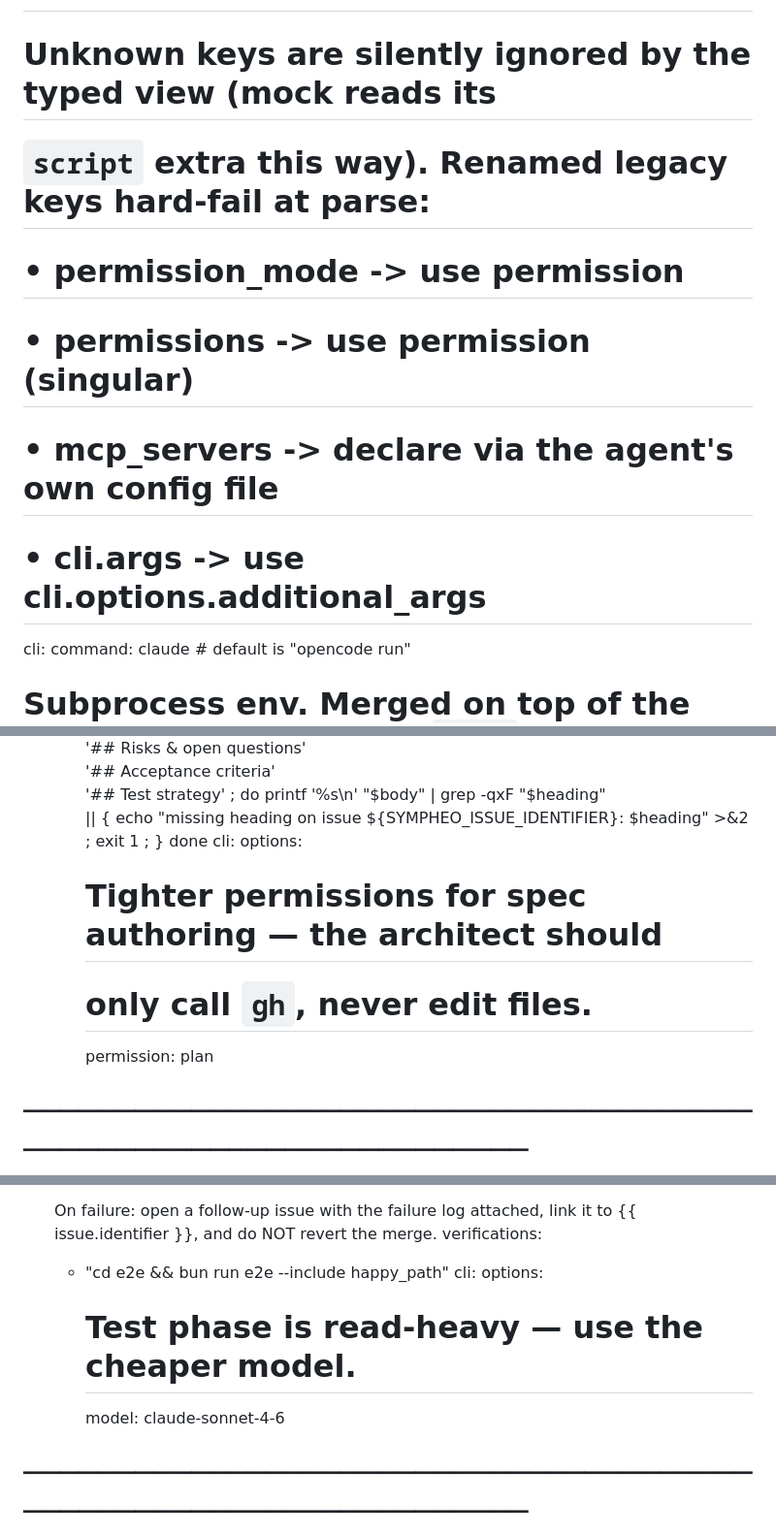
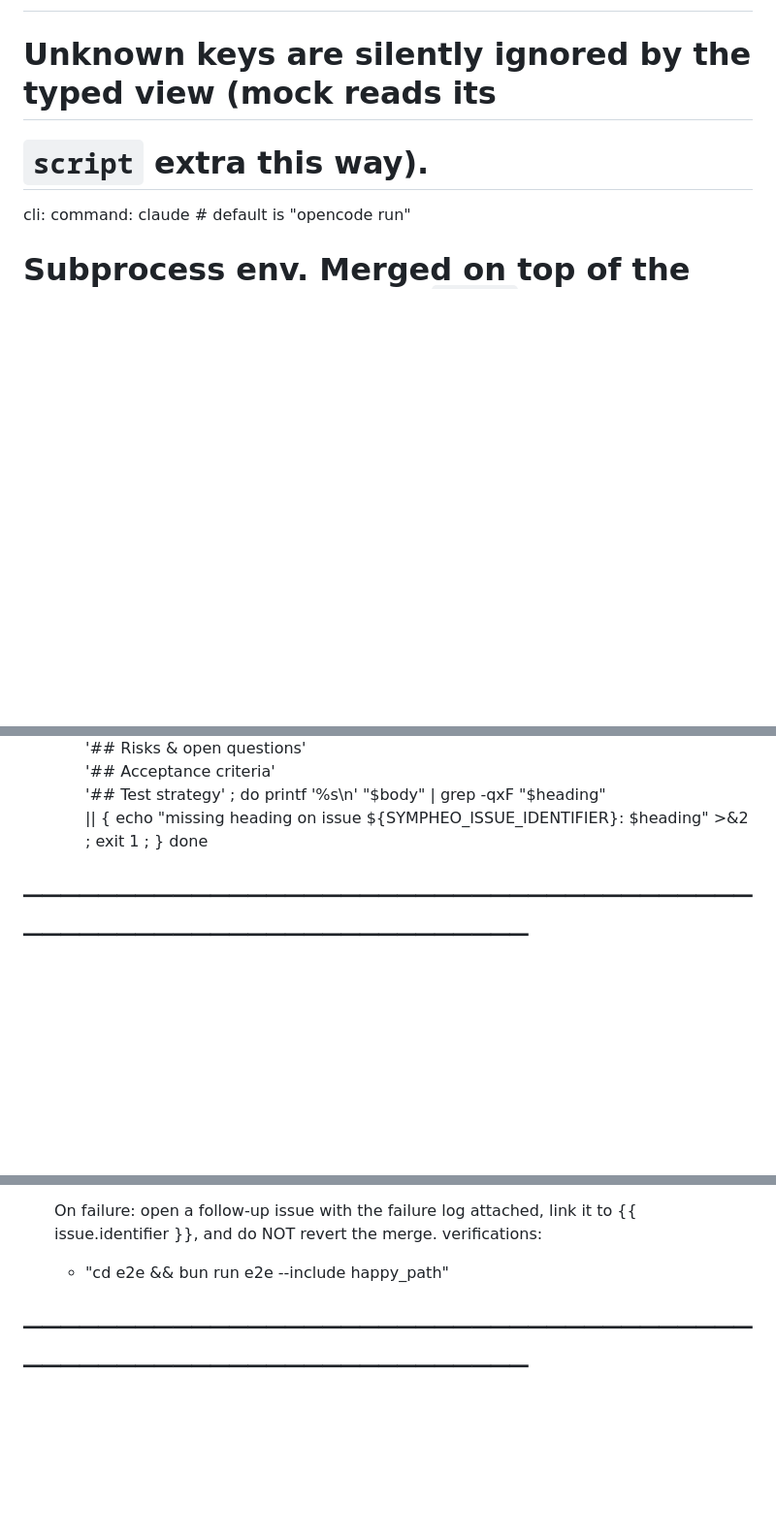
Before and after one commit to supergeoff/sympheo, a Markdown page: WORKFLOW.md, 3 parts joined by grey strips. Shown at 97% size. Rendered like a GitHub page; blank space fills up the shorter version.

Commit message:
chore: edit workflow (#205)
Co-authored-by: Test User <test@example.com>

```diff
--- a/WORKFLOW.md
+++ b/WORKFLOW.md
@@ -248,11 +248,7 @@ agent:
 #                        token, with `$VAR` resolution)
 #
 # Unknown keys are silently ignored by the typed view (mock reads its
-# `script` extra this way). Renamed legacy keys hard-fail at parse:
-#   • permission_mode  -> use permission
-#   • permissions      -> use permission (singular)
-#   • mcp_servers      -> declare via the agent's own config file
-#   • cli.args         -> use cli.options.additional_args
+# `script` extra this way).
 cli:
   command: claude                             # default is "opencode run"
 
@@ -435,11 +431,6 @@ phases:
           printf '%s\n' "$body" | grep -qxF "$heading" \
             || { echo "missing heading on issue ${SYMPHEO_ISSUE_IDENTIFIER}: $heading" >&2 ; exit 1 ; }
         done
-    cli:
-      options:
-        # Tighter permissions for spec authoring — the architect should
-        # only call `gh`, never edit files.
-        permission: plan
 
   # ──────────────────────────────────────────────────────────────────
   # 3) In Progress — implement under RED-RED-GREEN TDD discipline
@@ -555,10 +546,6 @@ phases:
       link it to {{ issue.identifier }}, and do NOT revert the merge.
     verifications:
       - "cd e2e && bun run e2e --include happy_path"
-    cli:
-      options:
-        # Test phase is read-heavy — use the cheaper model.
-        model: claude-sonnet-4-6
 
   # ──────────────────────────────────────────────────────────────────
   # 6) Doc — finalise user-facing documentation
```
Also changed, not shown: other parts of WORKFLOW.md (+1 -1 lines).
